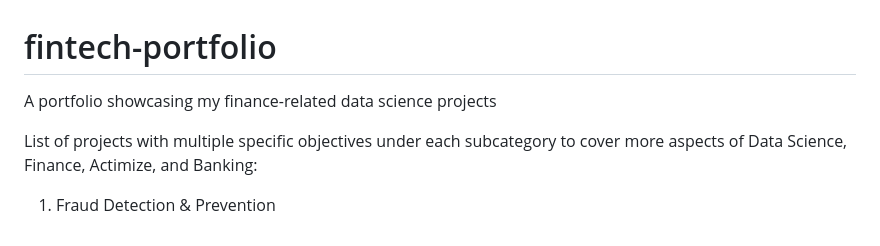
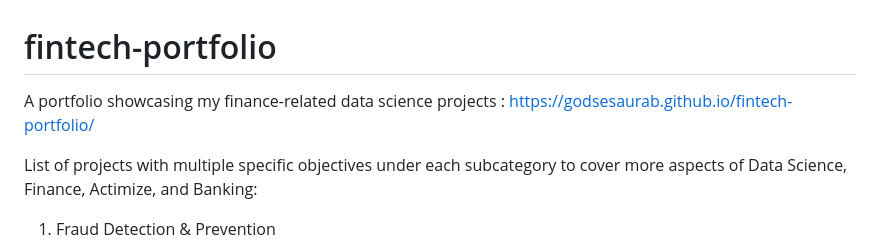
Before and after one commit to godsesaurab/fintech-portfolio, a Markdown page: README.md, the part around the change. GitHub-like rendering.

Commit message:
Update README.md with website link

```diff
--- a/README.md
+++ b/README.md
@@ -1,5 +1,5 @@
 # fintech-portfolio
-A portfolio showcasing my finance-related data science projects
+A portfolio showcasing my finance-related data science projects : https://godsesaurab.github.io/fintech-portfolio/
 
 List of projects with multiple specific objectives under each subcategory to cover more aspects of Data Science, Finance, Actimize, and Banking:
 
```
